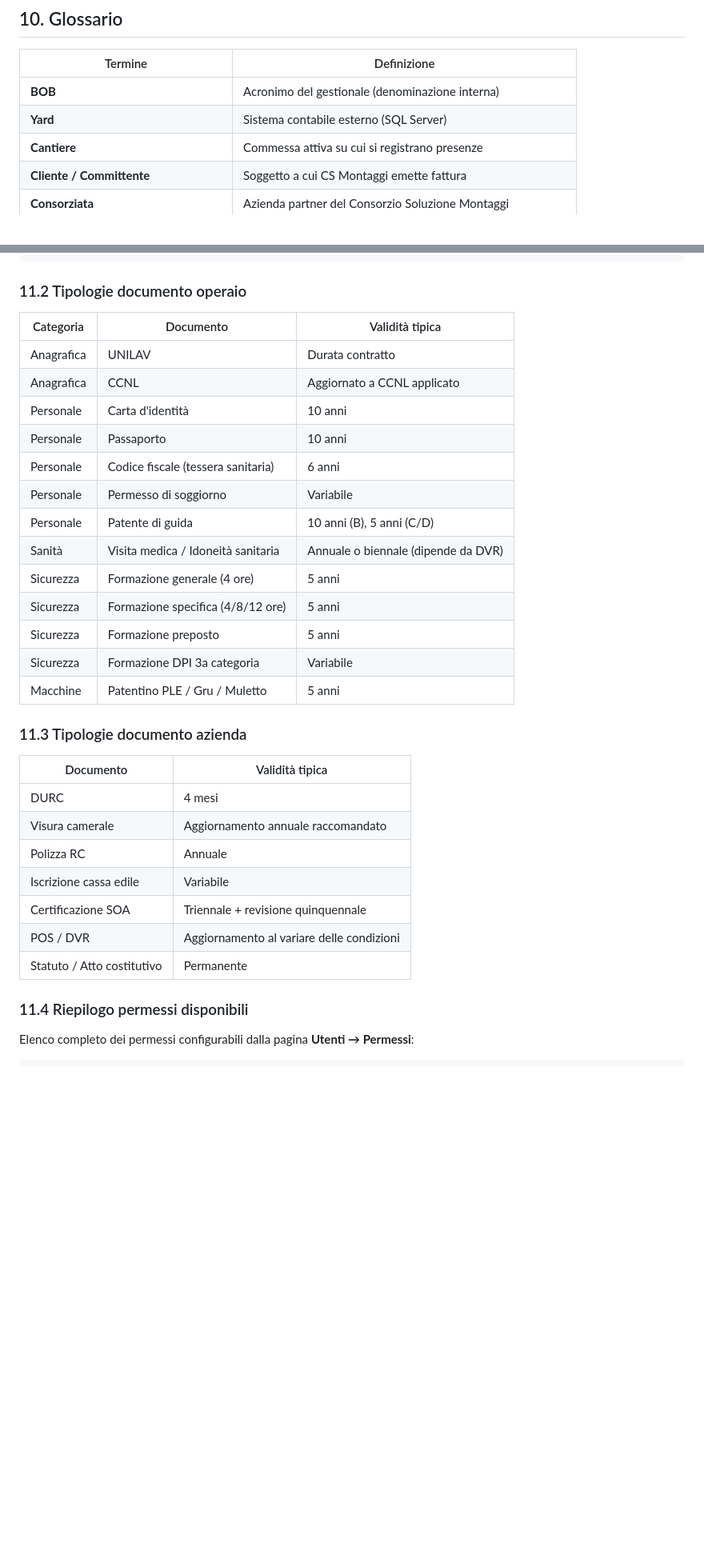
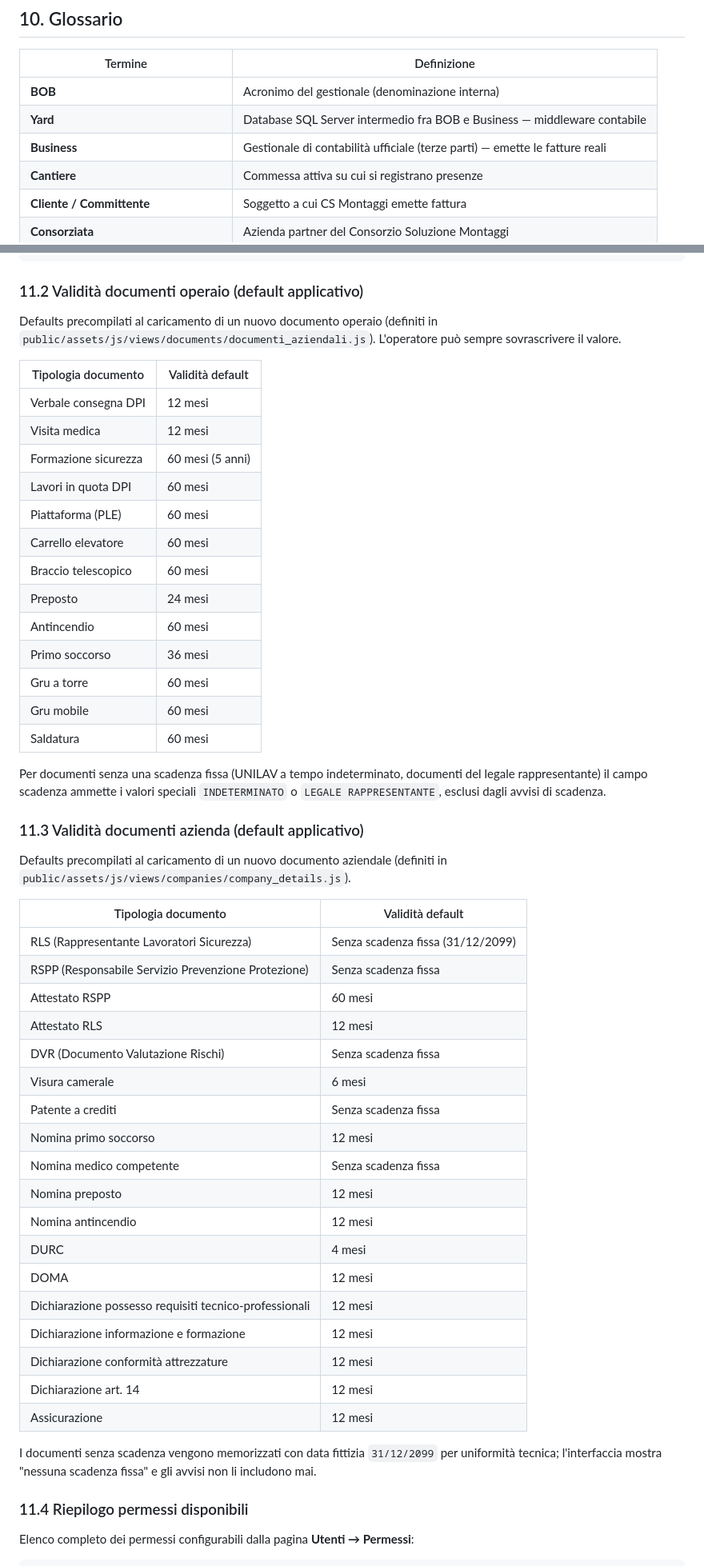
Before and after one commit to alionCSM/BOB_ERP, a Markdown page: docs/manuale_bob_completo.md, 2 parts joined by grey strips. Shown at 80% size. Rendered like a GitHub page; blank space fills up the shorter version.

````diff
--- a/docs/manuale_bob_completo.md
+++ b/docs/manuale_bob_completo.md
@@ -835,7 +883,8 @@ Le anomalie sono visualizzate anche in dashboard come notifiche, con possibilit
 | Termine | Definizione |
 |---|---|
 | **BOB** | Acronimo del gestionale (denominazione interna) |
-| **Yard** | Sistema contabile esterno (SQL Server) |
+| **Yard** | Database SQL Server intermedio fra BOB e Business — middleware contabile |
+| **Business** | Gestionale di contabilità ufficiale (terze parti) — emette le fatture reali |
 | **Cantiere** | Commessa attiva su cui si registrano presenze |
 | **Cliente / Committente** | Soggetto a cui CS Montaggi emette fattura |
 | **Consorziata** | Azienda partner del Consorzio Soluzione Montaggi |
@@ -912,35 +961,54 @@ Le anomalie sono visualizzate anche in dashboard come notifiche, con possibilit
               └────────────────┘         └──────────────────┘
 ```
 
-### 11.2 Tipologie documento operaio
+### 11.2 Validità documenti operaio (default applicativo)
 
-| Categoria | Documento | Validità tipica |
-|---|---|---|
-| Anagrafica | UNILAV | Durata contratto |
-| Anagrafica | CCNL | Aggiornato a CCNL applicato |
-| Personale | Carta d'identità | 10 anni |
-| Personale | Passaporto | 10 anni |
-| Personale | Codice fiscale (tessera sanitaria) | 6 anni |
-| Personale | Permesso di soggiorno | Variabile |
-| Personale | Patente di guida | 10 anni (B), 5 anni (C/D) |
-| Sanità | Visita medica / Idoneità sanitaria | Annuale o biennale (dipende da DVR) |
-| Sicurezza | Formazione generale (4 ore) | 5 anni |
-| Sicurezza | Formazione specifica (4/8/12 ore) | 5 anni |
-| Sicurezza | Formazione preposto | 5 anni |
-| Sicurezza | Formazione DPI 3a categoria | Variabile |
-| Macchine | Patentino PLE / Gru / Muletto | 5 anni |
+Defaults precompilati al caricamento di un nuovo documento operaio (definiti in `public/assets/js/views/documents/documenti_aziendali.js`). L'operatore può sempre sovrascrivere il valore.
 
-### 11.3 Tipologie documento azienda
+| Tipologia documento | Validità default |
+|---|---|
+| Verbale consegna DPI | 12 mesi |
+| Visita medica | 12 mesi |
+| Formazione sicurezza | 60 mesi (5 anni) |
+| Lavori in quota DPI | 60 mesi |
+| Piattaforma (PLE) | 60 mesi |
+| Carrello elevatore | 60 mesi |
+| Braccio telescopico | 60 mesi |
+| Preposto | 24 mesi |
+| Antincendio | 60 mesi |
+| Primo soccorso | 36 mesi |
+| Gru a torre | 60 mesi |
+| Gru mobile | 60 mesi |
+| Saldatura | 60 mesi |
 
-| Documento | Validità tipica |
+Per documenti senza una scadenza fissa (UNILAV a tempo indeterminato, documenti del legale rappresentante) il campo scadenza ammette i valori speciali `INDETERMINATO` o `LEGALE RAPPRESENTANTE`, esclusi dagli avvisi di scadenza.
+
+### 11.3 Validità documenti azienda (default applicativo)
+
+Defaults precompilati al caricamento di un nuovo documento aziendale (definiti in `public/assets/js/views/companies/company_details.js`).
+
+| Tipologia documento | Validità default |
 |---|---|
+| RLS (Rappresentante Lavoratori Sicurezza) | Senza scadenza fissa (31/12/2099) |
+| RSPP (Responsabile Servizio Prevenzione Protezione) | Senza scadenza fissa |
+| Attestato RSPP | 60 mesi |
+| Attestato RLS | 12 mesi |
+| DVR (Documento Valutazione Rischi) | Senza scadenza fissa |
+| Visura camerale | 6 mesi |
+| Patente a crediti | Senza scadenza fissa |
+| Nomina primo soccorso | 12 mesi |
+| Nomina medico competente | Senza scadenza fissa |
+| Nomina preposto | 12 mesi |
+| Nomina antincendio | 12 mesi |
 | DURC | 4 mesi |
-| Visura camerale | Aggiornamento annuale raccomandato |
-| Polizza RC | Annuale |
-| Iscrizione cassa edile | Variabile |
-| Certificazione SOA | Triennale + revisione quinquennale |
-| POS / DVR | Aggiornamento al variare delle condizioni |
-| Statuto / Atto costitutivo | Permanente |
+| DOMA | 12 mesi |
+| Dichiarazione possesso requisiti tecnico-professionali | 12 mesi |
+| Dichiarazione informazione e formazione | 12 mesi |
+| Dichiarazione conformità attrezzature | 12 mesi |
+| Dichiarazione art. 14 | 12 mesi |
+| Assicurazione | 12 mesi |
+
+I documenti senza scadenza vengono memorizzati con data fittizia `31/12/2099` per uniformità tecnica; l'interfaccia mostra "nessuna scadenza fissa" e gli avvisi non li includono mai.
 
 ### 11.4 Riepilogo permessi disponibili
 
````
Also changed, not shown: other parts of docs/manuale_bob_completo.md (+94 -45 lines).
